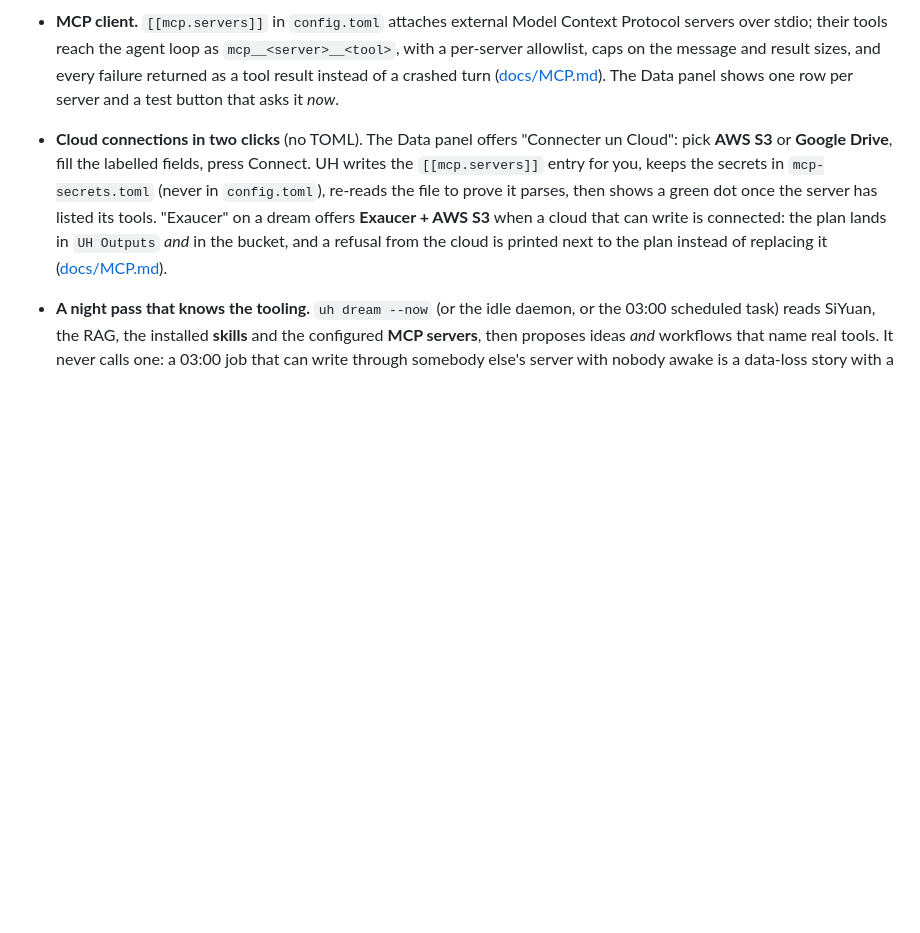
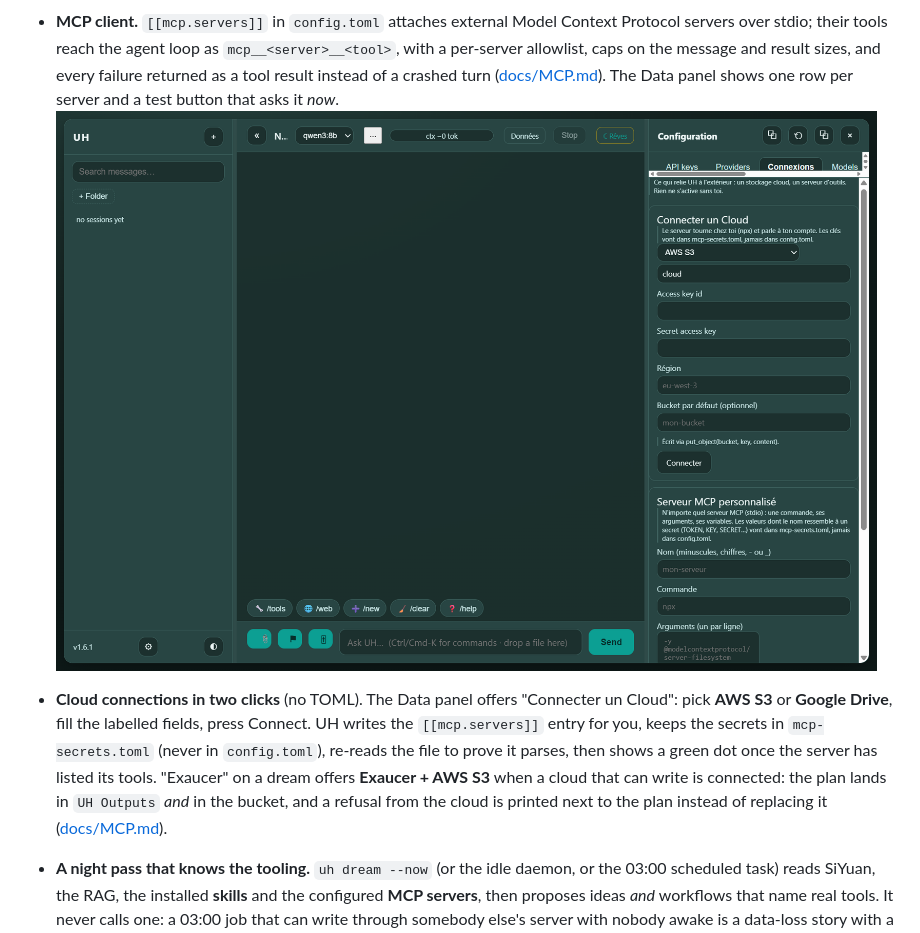
Before and after one commit to Antoine-Thomas/UH-Universal-Harness, a Markdown page: README.md, the part around the change. Rendered like a GitHub page; pictures changed too: docs/assets/connections.png (added); blank space fills up the shorter version.

Commit message:
feat(ui): a Connexions tab, a provider list that renders first time, readable tabs
Custom MCP servers from the UI; the panel no longer waits for a resize.

```diff
--- a/README.md
+++ b/README.md
@@ -146,6 +146,8 @@ Notes that save an hour:
   result sizes, and every failure returned as a tool result instead of a crashed
   turn ([docs/MCP.md](https://github.com/Antoine-Thomas/UH-Universal-Harness/blob/main/docs/MCP.md)).
   The Data panel shows one row per server and a test button that asks it *now*.
+![The Connexions tab: a Cloud template on top, a custom MCP server form below](https://raw.githubusercontent.com/Antoine-Thomas/UH-Universal-Harness/main/docs/assets/connections.png)
+
 - **Cloud connections in two clicks** (no TOML). The Data panel offers "Connecter
   un Cloud": pick **AWS S3** or **Google Drive**, fill the labelled fields, press
   Connect. UH writes the `[[mcp.servers]]` entry for you, keeps the secrets in
```
Also changed, not shown: docs/API.md (+3 -1 lines), 6 other files.
